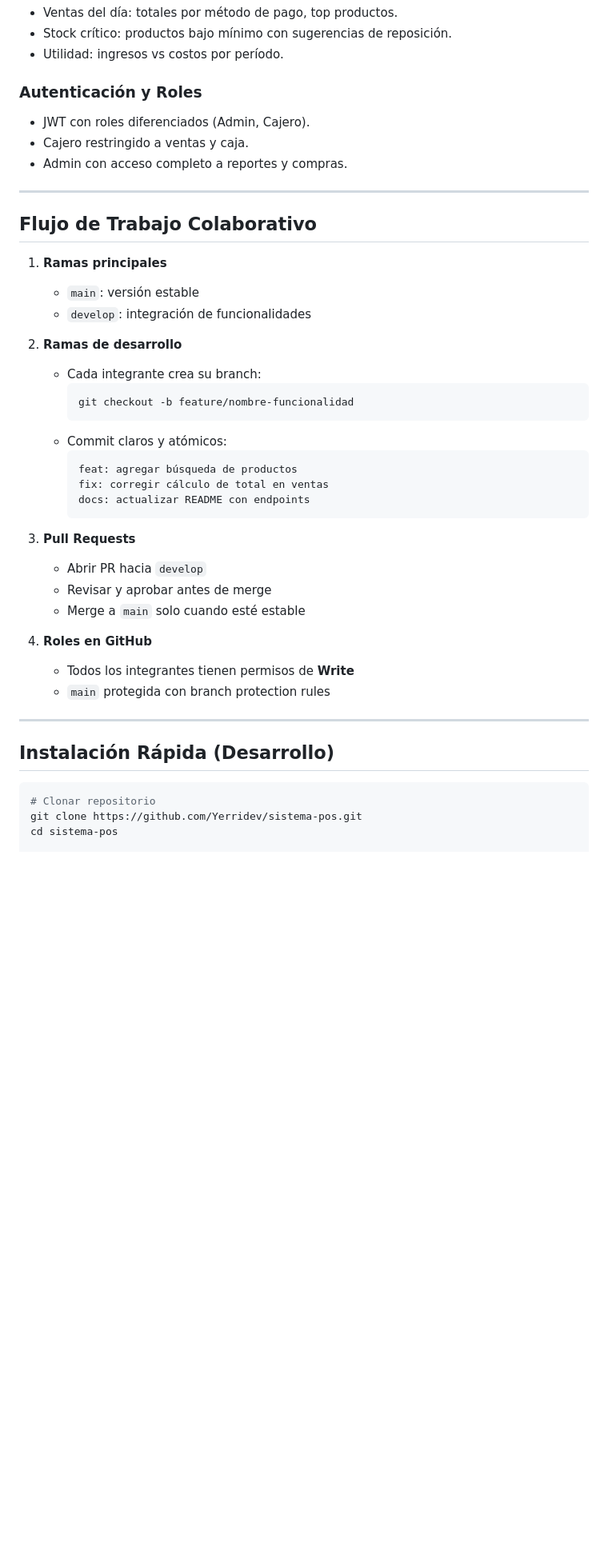
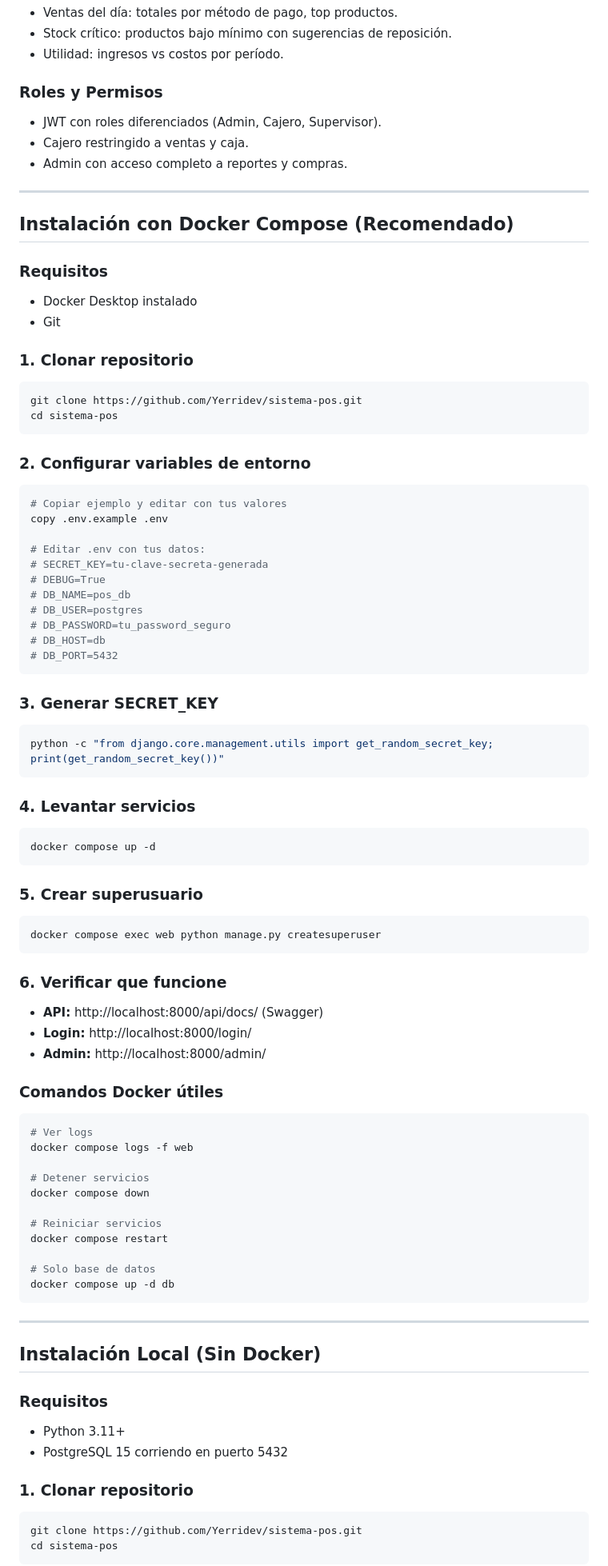
Before and after one commit to Yerridev/sistema-pos, a Markdown page: README.md, the part around one of its changes. Shown at 80% size. GitHub-like rendering; blank space fills up the shorter version.

Commit message:
docs: actualizar README y AGENTS.md con instrucciones Docker Compose

````diff
--- a/README.md
+++ b/README.md
@@ -66,44 +73,86 @@ El sistema cuenta con roles diferenciados:
 - Stock crítico: productos bajo mínimo con sugerencias de reposición.
 - Utilidad: ingresos vs costos por período.
 
-### Autenticación y Roles
-- JWT con roles diferenciados (Admin, Cajero).
+### Roles y Permisos
+- JWT con roles diferenciados (Admin, Cajero, Supervisor).
 - Cajero restringido a ventas y caja.
 - Admin con acceso completo a reportes y compras.
 
 ---
 
-## Flujo de Trabajo Colaborativo
-1. **Ramas principales**
-   - `main`: versión estable
-   - `develop`: integración de funcionalidades
+## Instalación con Docker Compose (Recomendado)
 
-2. **Ramas de desarrollo**
-   - Cada integrante crea su branch:
-     ```
-     git checkout -b feature/nombre-funcionalidad
-     ```
-   - Commit claros y atómicos:
-     ```
-     feat: agregar búsqueda de productos
-     fix: corregir cálculo de total en ventas
-     docs: actualizar README con endpoints
-     ```
+### Requisitos
+- Docker Desktop instalado
+- Git
 
-3. **Pull Requests**
-   - Abrir PR hacia `develop`
-   - Revisar y aprobar antes de merge
-   - Merge a `main` solo cuando esté estable
+### 1. Clonar repositorio
+```bash
+git clone https://github.com/Yerridev/sistema-pos.git
+cd sistema-pos
+```
 
-4. **Roles en GitHub**
-   - Todos los integrantes tienen permisos de **Write**
-   - `main` protegida con branch protection rules
+### 2. Configurar variables de entorno
+```bash
+# Copiar ejemplo y editar con tus valores
+copy .env.example .env
+
+# Editar .env con tus datos:
+# SECRET_KEY=tu-clave-secreta-generada
+# DEBUG=True
+# DB_NAME=pos_db
+# DB_USER=postgres
+# DB_PASSWORD=tu_password_seguro
+# DB_HOST=db
+# DB_PORT=5432
+```
+
+### 3. Generar SECRET_KEY
+```bash
+python -c "from django.core.management.utils import get_random_secret_key; print(get_random_secret_key())"
+```
+
+### 4. Levantar servicios
+```bash
+docker compose up -d
+```
+
+### 5. Crear superusuario
+```bash
+docker compose exec web python manage.py createsuperuser
+```
+
+### 6. Verificar que funcione
+- **API:** http://localhost:8000/api/docs/ (Swagger)
+- **Login:** http://localhost:8000/login/
+- **Admin:** http://localhost:8000/admin/
+
+### Comandos Docker útiles
+```bash
+# Ver logs
+docker compose logs -f web
+
+# Detener servicios
+docker compose down
+
+# Reiniciar servicios
+docker compose restart
+
+# Solo base de datos
+docker compose up -d db
+```
 
 ---
 
-## Instalación Rápida (Desarrollo)
+## Instalación Local (Sin Docker)
+
+### Requisitos
+- Python 3.11+
+- PostgreSQL 15 corriendo en puerto 5432
+
+### 1. Clonar repositorio
 ```bash
-# Clonar repositorio
 git clone https://github.com/Yerridev/sistema-pos.git
 cd sistema-pos
+```
 
````
Also changed, not shown: other parts of README.md (+129 -12 lines), AGENTS.md (added, +104 -0 lines).
